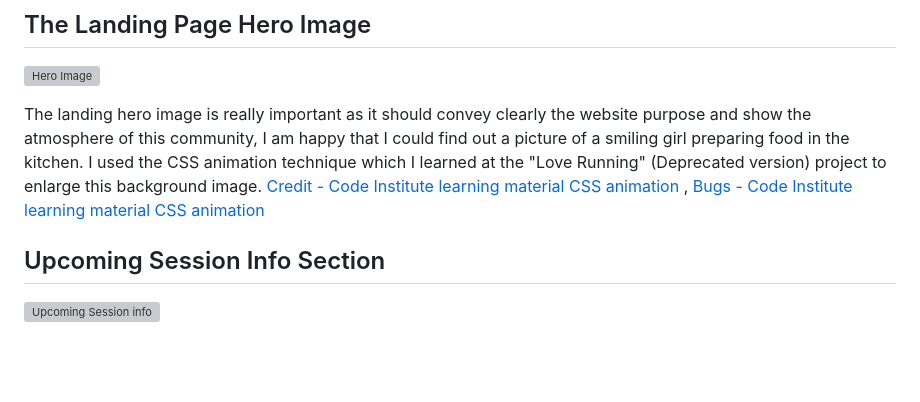
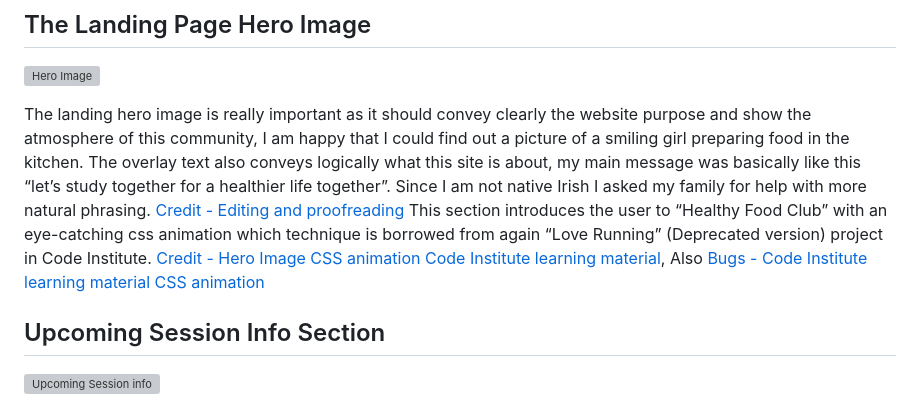
Before and after one commit to AtsukoCoffey/healthy-food-club, a Markdown page: README.md, the part around the change printed below. Rendered like a GitHub page; blank space fills up the shorter version; grey boxes are pictures that could not be loaded.

Commit message:
docs: Fix content that was erased by mistake

```diff
--- a/README.md
+++ b/README.md
@@ -142,7 +142,9 @@ This feature is on all three pages and is identical in each page to allow for ea
 ## The Landing Page Hero Image
 ![Hero Image](assets/images/readme-img/feat-hero.png "Hero Image")
 
-The landing hero image is really important as it should convey clearly the website purpose and show the atmosphere of this community, I am happy that I could find out a picture of a smiling girl preparing food in the kitchen. I used the CSS animation technique which I learned at the "Love Running" (Deprecated version) project to enlarge this background image.  [Credit - Code Institute learning material CSS animation](#credits-heroanime) , [Bugs - Code Institute learning material CSS animation](#bugs-heroanime)
+The landing hero image is really important as it should convey clearly the website purpose and show the atmosphere of this community, I am happy that I could find out a picture of a smiling girl preparing food in the kitchen. The overlay text also conveys logically what this site is about, my main message was basically like this “let’s study together for a healthier life together”. Since I am not native Irish I asked my family for help with more natural phrasing. [Credit - Editing and proofreading](#credits-edit)
+This section introduces the user to “Healthy Food Club” with an eye-catching css animation which technique is borrowed from again “Love Running” (Deprecated version) project in Code Institute. [Credit - Hero Image CSS animation  Code Institute learning material](#credits-heroanime), Also [Bugs - Code Institute learning material CSS animation](#bugs-heroanime)
+
 
 ## Upcoming Session Info Section
 ![Upcoming Session info](assets/images/readme-img/feat-upcoming.png "Upcoming Session info")
```
Also changed, not shown: other parts of README.md (+1 -1 lines).
